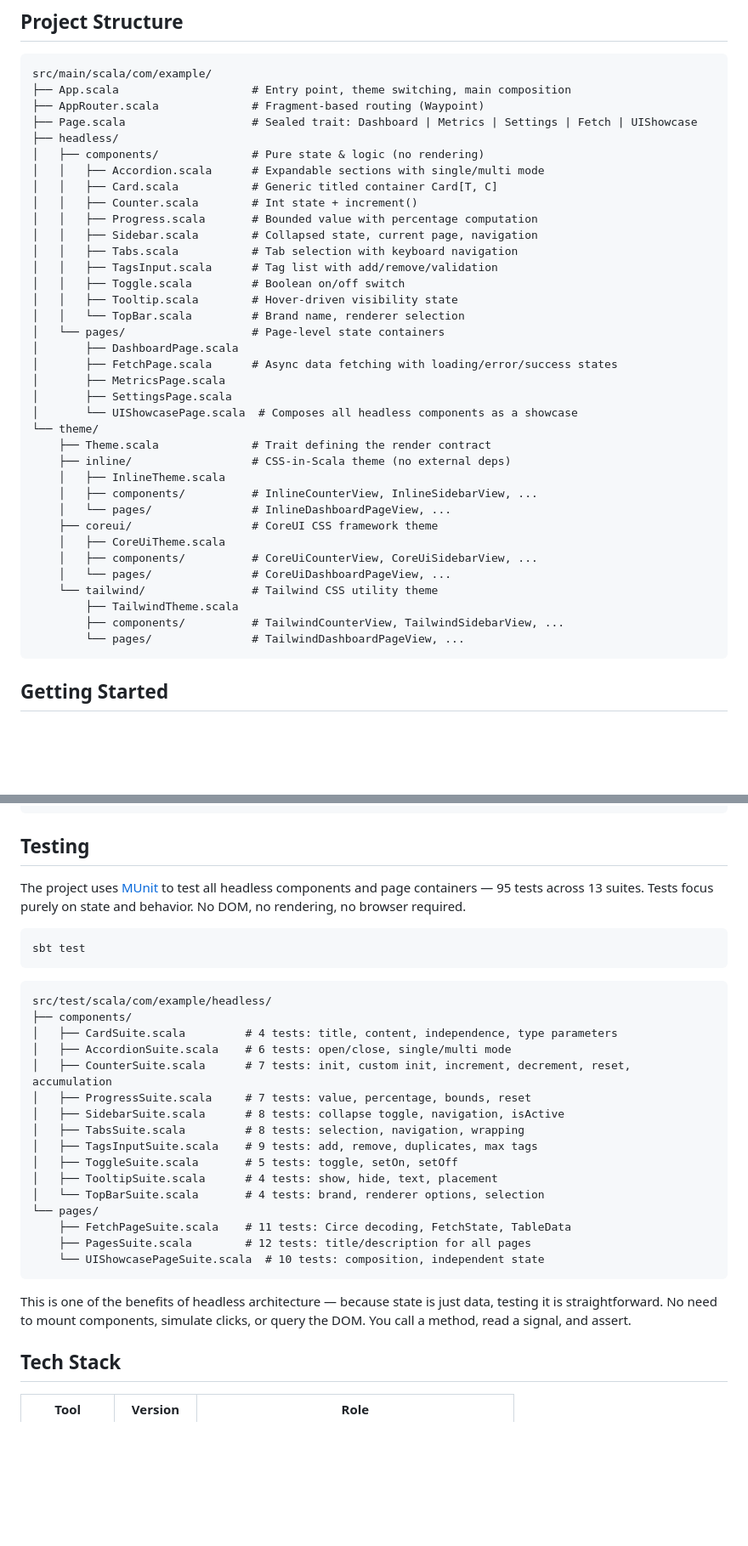
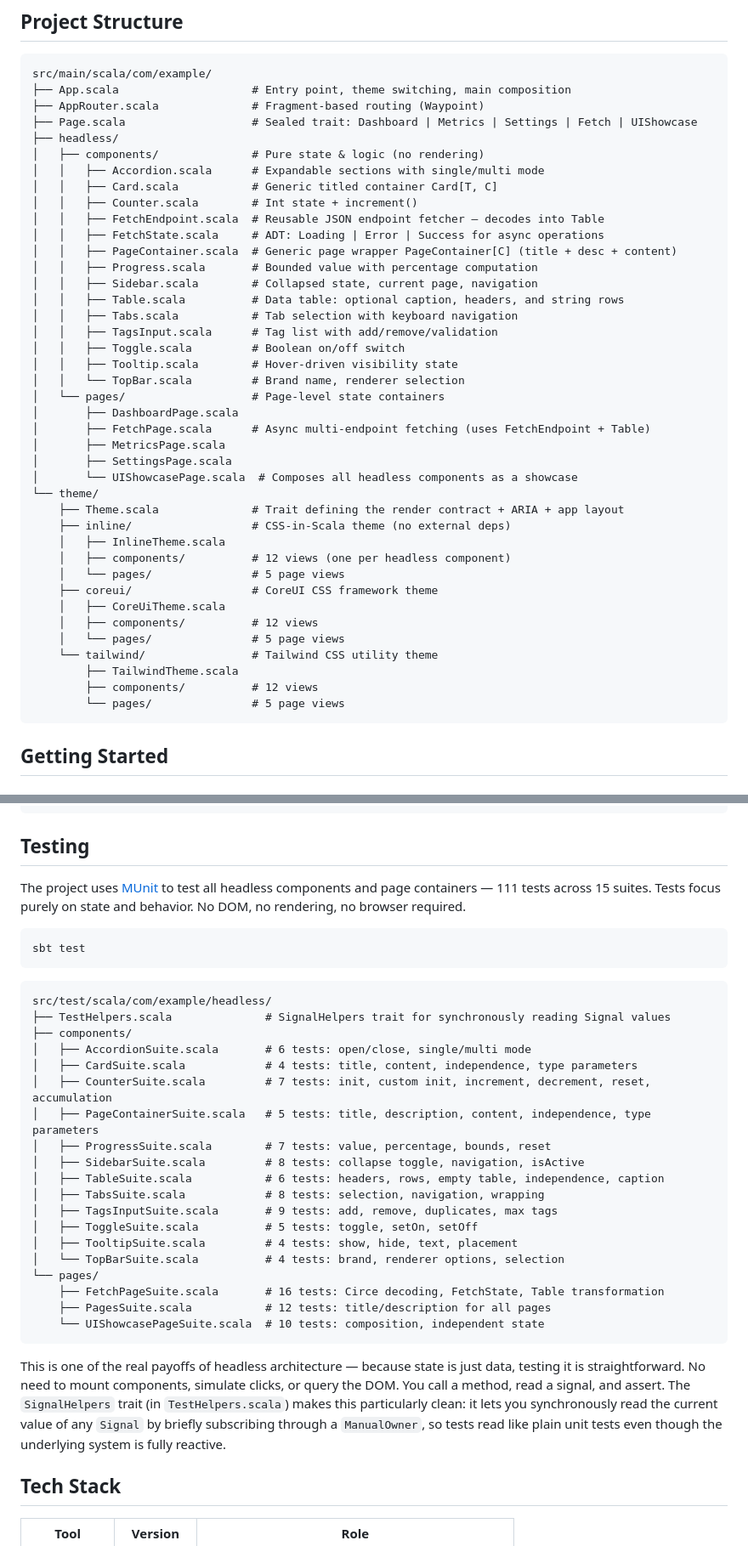
Before and after one commit to mastapegs/scalajs-headless-ui, a Markdown page: README.md, 2 parts joined by grey strips. Shown at 85% size. Rendered like a GitHub page; blank space fills up the shorter version.

````diff
--- a/README.md
+++ b/README.md
@@ -206,8 +232,12 @@ src/main/scala/com/example/
 │   │   ├── Accordion.scala      # Expandable sections with single/multi mode
 │   │   ├── Card.scala           # Generic titled container Card[T, C]
 │   │   ├── Counter.scala        # Int state + increment()
+│   │   ├── FetchEndpoint.scala  # Reusable JSON endpoint fetcher — decodes into Table
+│   │   ├── FetchState.scala     # ADT: Loading | Error | Success for async operations
+│   │   ├── PageContainer.scala  # Generic page wrapper PageContainer[C] (title + desc + content)
 │   │   ├── Progress.scala       # Bounded value with percentage computation
 │   │   ├── Sidebar.scala        # Collapsed state, current page, navigation
+│   │   ├── Table.scala          # Data table: optional caption, headers, and string rows
 │   │   ├── Tabs.scala           # Tab selection with keyboard navigation
 │   │   ├── TagsInput.scala      # Tag list with add/remove/validation
 │   │   ├── Toggle.scala         # Boolean on/off switch
@@ -215,24 +245,24 @@ src/main/scala/com/example/
 │   │   └── TopBar.scala         # Brand name, renderer selection
 │   └── pages/                   # Page-level state containers
 │       ├── DashboardPage.scala
-│       ├── FetchPage.scala      # Async data fetching with loading/error/success states
+│       ├── FetchPage.scala      # Async multi-endpoint fetching (uses FetchEndpoint + Table)
 │       ├── MetricsPage.scala
 │       ├── SettingsPage.scala
 │       └── UIShowcasePage.scala  # Composes all headless components as a showcase
 └── theme/
-    ├── Theme.scala              # Trait defining the render contract
+    ├── Theme.scala              # Trait defining the render contract + ARIA + app layout
     ├── inline/                  # CSS-in-Scala theme (no external deps)
     │   ├── InlineTheme.scala
-    │   ├── components/          # InlineCounterView, InlineSidebarView, ...
-    │   └── pages/               # InlineDashboardPageView, ...
+    │   ├── components/          # 12 views (one per headless component)
+    │   └── pages/               # 5 page views
     ├── coreui/                  # CoreUI CSS framework theme
     │   ├── CoreUiTheme.scala
-    │   ├── components/          # CoreUiCounterView, CoreUiSidebarView, ...
-    │   └── pages/               # CoreUiDashboardPageView, ...
+    │   ├── components/          # 12 views
+    │   └── pages/               # 5 page views
     └── tailwind/                # Tailwind CSS utility theme
         ├── TailwindTheme.scala
-        ├── components/          # TailwindCounterView, TailwindSidebarView, ...
-        └── pages/               # TailwindDashboardPageView, ...
+        ├── components/          # 12 views
+        └── pages/               # 5 page views
 ```
 
 ## Getting Started
@@ -276,8 +306,8 @@ sbt fixall    # Lint + format (Scalafix + Scalafmt)
 ## Testing
 
 The project uses [MUnit](https://scalameta.org/munit/) to test all headless
-components and page containers — 95 tests across 13 suites. Tests focus purely on
-state and behavior. No DOM, no rendering, no browser required.
+components and page containers — 111 tests across 15 suites. Tests focus purely
+on state and behavior. No DOM, no rendering, no browser required.
 
 ```bash
 sbt test
@@ -285,26 +315,33 @@ sbt test
 
 ```
 src/test/scala/com/example/headless/
+├── TestHelpers.scala              # SignalHelpers trait for synchronously reading Signal values
 ├── components/
-│   ├── CardSuite.scala         # 4 tests: title, content, independence, type parameters
-│   ├── AccordionSuite.scala    # 6 tests: open/close, single/multi mode
-│   ├── CounterSuite.scala      # 7 tests: init, custom init, increment, decrement, reset, accumulation
-│   ├── ProgressSuite.scala     # 7 tests: value, percentage, bounds, reset
-│   ├── SidebarSuite.scala      # 8 tests: collapse toggle, navigation, isActive
-│   ├── TabsSuite.scala         # 8 tests: selection, navigation, wrapping
-│   ├── TagsInputSuite.scala    # 9 tests: add, remove, duplicates, max tags
-│   ├── ToggleSuite.scala       # 5 tests: toggle, setOn, setOff
-│   ├── TooltipSuite.scala      # 4 tests: show, hide, text, placement
-│   └── TopBarSuite.scala       # 4 tests: brand, renderer options, selection
+│   ├── AccordionSuite.scala       # 6 tests: open/close, single/multi mode
+│   ├── CardSuite.scala            # 4 tests: title, content, independence, type parameters
+│   ├── CounterSuite.scala         # 7 tests: init, custom init, increment, decrement, reset, accumulation
+│   ├── PageContainerSuite.scala   # 5 tests: title, description, content, independence, type parameters
+│   ├── ProgressSuite.scala        # 7 tests: value, percentage, bounds, reset
+│   ├── SidebarSuite.scala         # 8 tests: collapse toggle, navigation, isActive
+│   ├── TableSuite.scala           # 6 tests: headers, rows, empty table, independence, caption
+│   ├── TabsSuite.scala            # 8 tests: selection, navigation, wrapping
+│   ├── TagsInputSuite.scala       # 9 tests: add, remove, duplicates, max tags
+│   ├── ToggleSuite.scala          # 5 tests: toggle, setOn, setOff
+│   ├── TooltipSuite.scala         # 4 tests: show, hide, text, placement
+│   └── TopBarSuite.scala          # 4 tests: brand, renderer options, selection
 └── pages/
-    ├── FetchPageSuite.scala    # 11 tests: Circe decoding, FetchState, TableData
-    ├── PagesSuite.scala        # 12 tests: title/description for all pages
+    ├── FetchPageSuite.scala       # 16 tests: Circe decoding, FetchState, Table transformation
+    ├── PagesSuite.scala           # 12 tests: title/description for all pages
     └── UIShowcasePageSuite.scala  # 10 tests: composition, independent state
 ```
 
-This is one of the benefits of headless architecture — because state is just data,
-testing it is straightforward. No need to mount components, simulate clicks, or
-query the DOM. You call a method, read a signal, and assert.
+This is one of the real payoffs of headless architecture — because state is just
+data, testing it is straightforward. No need to mount components, simulate clicks,
+or query the DOM. You call a method, read a signal, and assert. The
+`SignalHelpers` trait (in `TestHelpers.scala`) makes this particularly clean: it
+lets you synchronously read the current value of any `Signal` by briefly
+subscribing through a `ManualOwner`, so tests read like plain unit tests even
+though the underlying system is fully reactive.
 
 ## Tech Stack
 
````
Also changed, not shown: other parts of README.md (+32 -6 lines).
